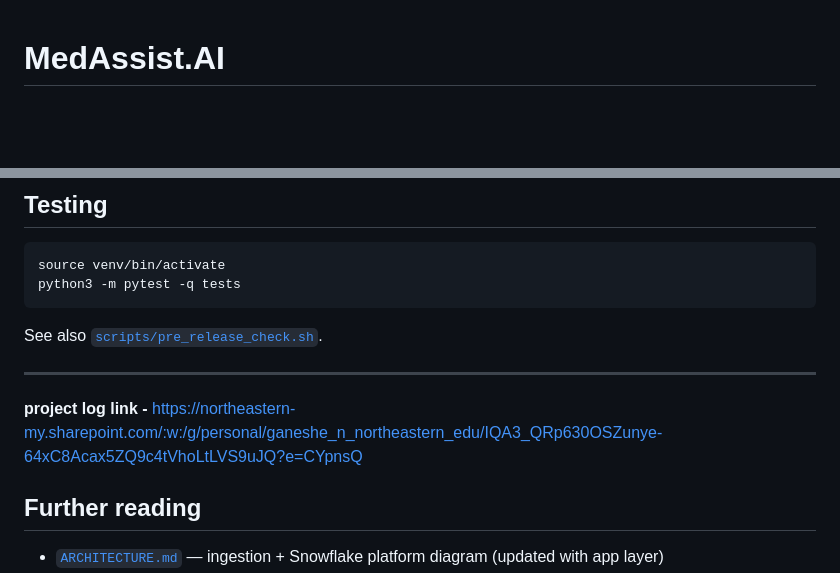
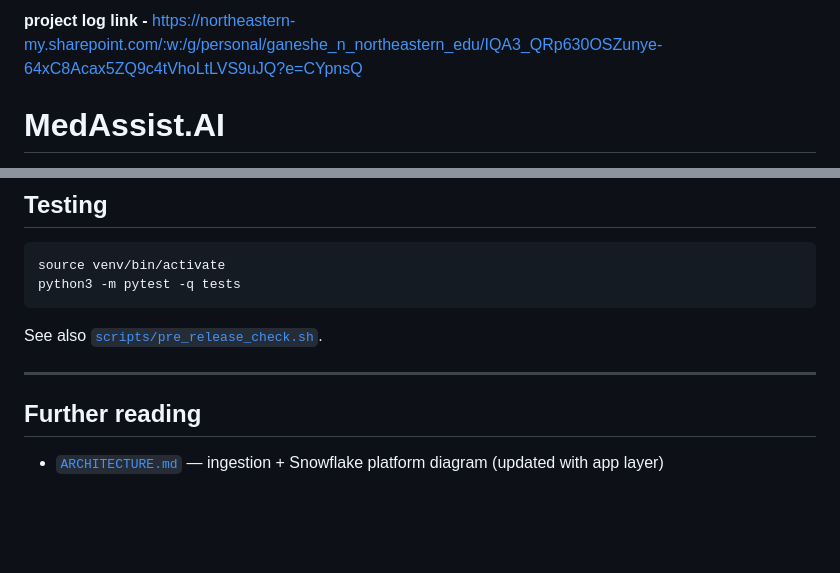
Before and after one commit to akshtalati/MedAssist.AI, a Markdown page: README.md, 2 parts joined by grey strips. Rendered like a GitHub page; blank space fills up the shorter version.

Commit message:
Add project log link to README
Added a project log link to the README file.

```diff
--- a/README.md
+++ b/README.md
@@ -1,3 +1,5 @@
+**project log link -** https://northeastern-my.sharepoint.com/:w:/g/personal/ganeshe_n_northeastern_edu/IQA3_QRp630OSZunye-64xC8Acax5ZQ9c4tVhoLtLVS9uJQ?e=CYpnsQ
+
 # MedAssist.AI
 
 **MedAssist.AI** is a clinical decision-support **research and prototyping** platform. It combines open medical data, a **Snowflake-backed knowledge graph** (symptom–disease edges from Orphanet-derived maps), **semantic RAG** (ChromaDB), **literature retrieval** (PubMed, PMC, NCBI Bookshelf, OpenStax in Snowflake), **live medical APIs** (NCBI E-utilities, Europe PMC) for backup when local evidence is thin, and **LLM reasoning** via **Snowflake Cortex** and/or **Google Vertex AI (Gemini)**.
@@ -334,7 +336,7 @@ python3 -m pytest -q tests
 See also [`scripts/pre_release_check.sh`](scripts/pre_release_check.sh).
 
 ---
-**project log link -** https://northeastern-my.sharepoint.com/:w:/g/personal/ganeshe_n_northeastern_edu/IQA3_QRp630OSZunye-64xC8Acax5ZQ9c4tVhoLtLVS9uJQ?e=CYpnsQ
+
 
 ## Further reading
 
```
